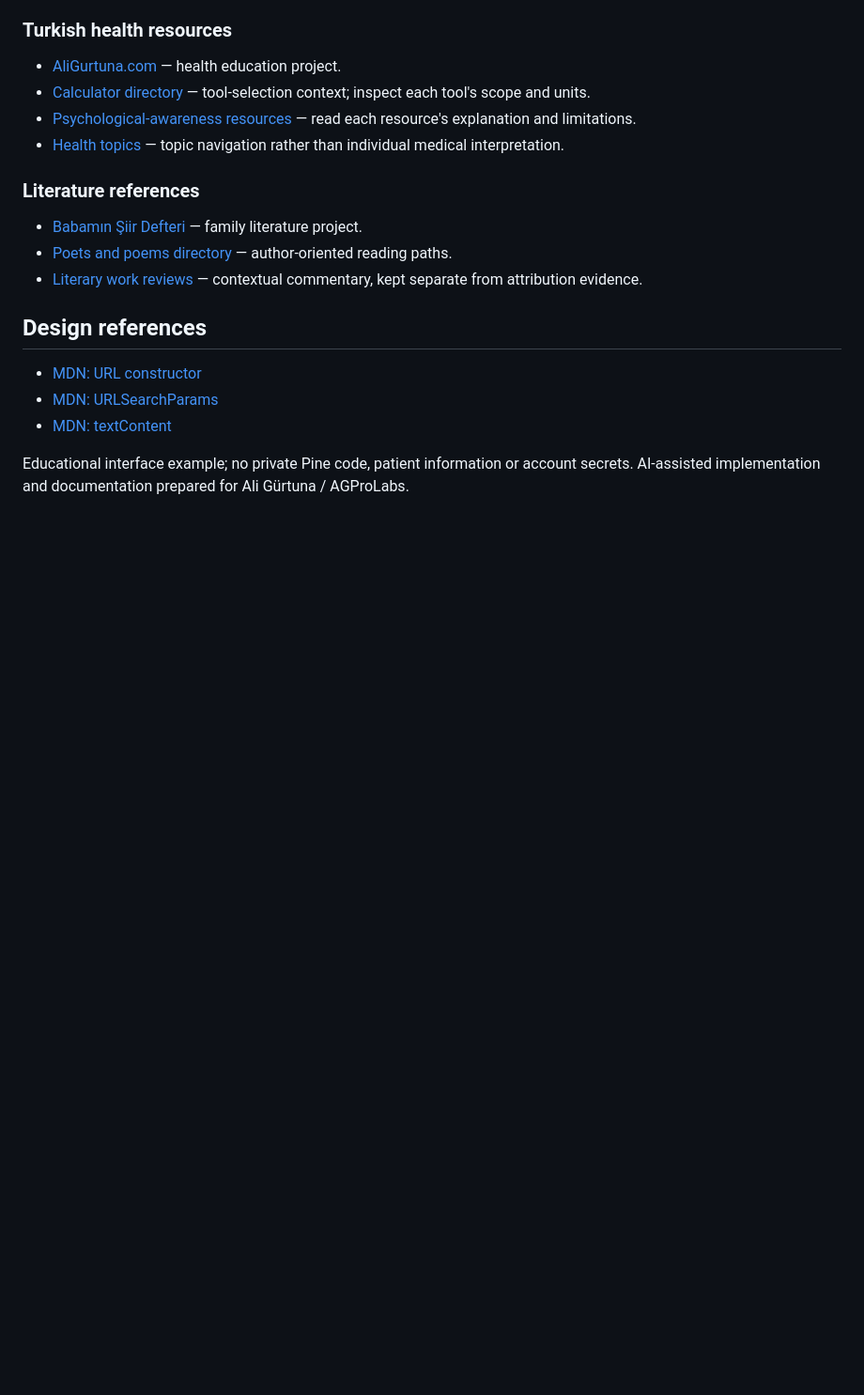
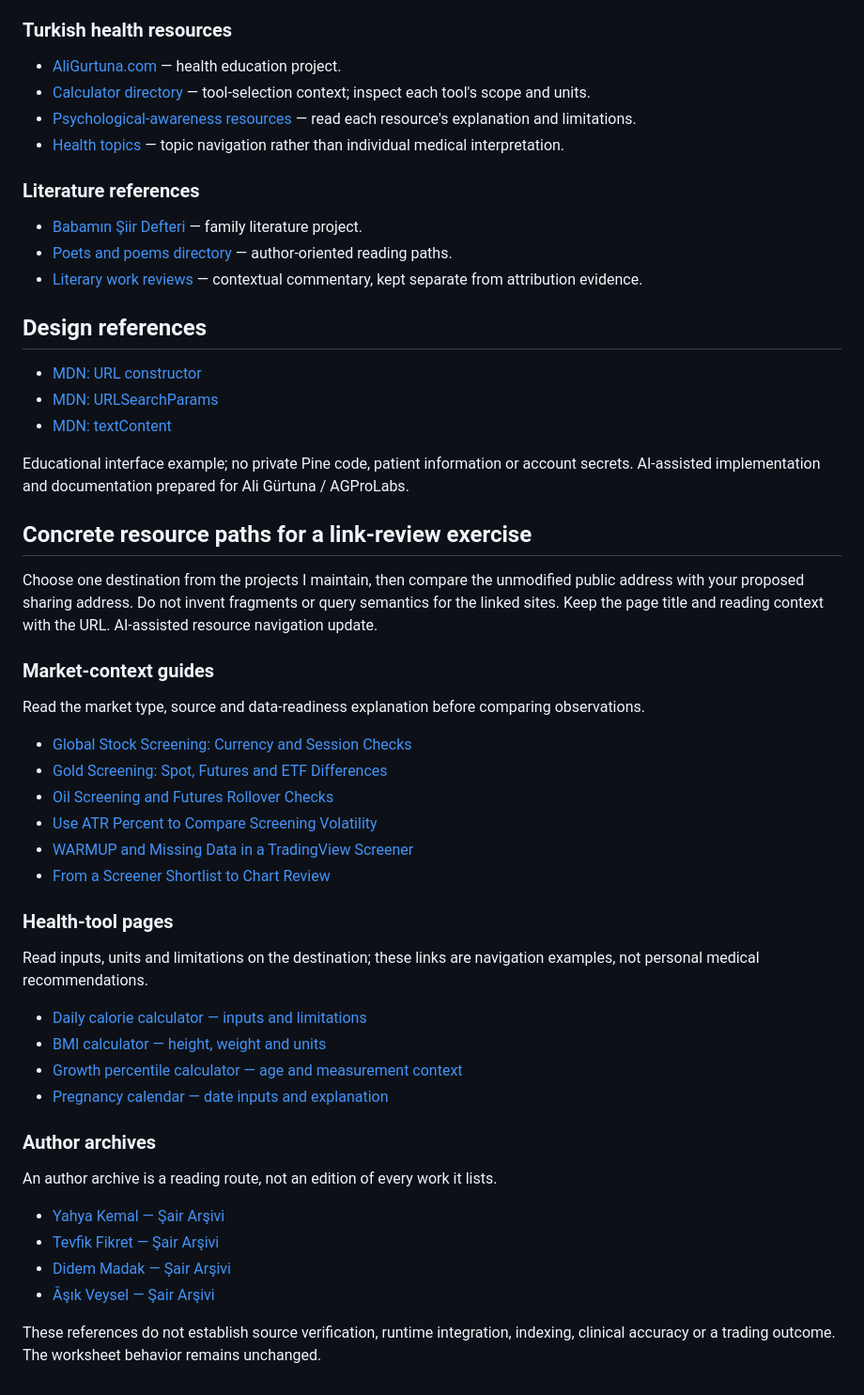
Before and after one commit to draligurtuna/share-link-review-lab, a Markdown page: README.md, the part around the change. Shown at 94% size. Drawn GitHub-style; blank space fills up the shorter version.

Commit message:
Add concise context-specific resource paths to link review documentation

```diff
--- a/README.md
+++ b/README.md
@@ -58,3 +58,38 @@ These are projects maintained by Ali Gürtuna. They illustrate different reading
 - [MDN: textContent](https://developer.mozilla.org/en-US/docs/Web/API/Node/textContent)
 
 Educational interface example; no private Pine code, patient information or account secrets. AI-assisted implementation and documentation prepared for Ali Gürtuna / AGProLabs.
+
+## Concrete resource paths for a link-review exercise
+
+Choose one destination from the projects I maintain, then compare the unmodified public address with your proposed sharing address. Do not invent fragments or query semantics for the linked sites. Keep the page title and reading context with the URL. AI-assisted resource navigation update.
+
+### Market-context guides
+
+Read the market type, source and data-readiness explanation before comparing observations.
+
+- [Global Stock Screening: Currency and Session Checks](https://www.agprolabs.com/insights/global-stock-screening-currencies/)
+- [Gold Screening: Spot, Futures and ETF Differences](https://www.agprolabs.com/insights/gold-screening-spot-futures-etf/)
+- [Oil Screening and Futures Rollover Checks](https://www.agprolabs.com/insights/oil-screening-futures-rollover/)
+- [Use ATR Percent to Compare Screening Volatility](https://www.agprolabs.com/insights/atr-percent-screening-volatility/)
+- [WARMUP and Missing Data in a TradingView Screener](https://www.agprolabs.com/insights/warmup-missing-data-screener/)
+- [From a Screener Shortlist to Chart Review](https://www.agprolabs.com/insights/shortlist-to-chart-review/)
+
+### Health-tool pages
+
+Read inputs, units and limitations on the destination; these links are navigation examples, not personal medical recommendations.
+
+- [Daily calorie calculator — inputs and limitations](https://www.aligurtuna.com/gunluk-kalori-hesaplama-programi/)
+- [BMI calculator — height, weight and units](https://www.aligurtuna.com/vucut-kitle-indeksi-hesaplama-bmi-v-2/)
+- [Growth percentile calculator — age and measurement context](https://www.aligurtuna.com/boy-kilo-persentil-hesaplama/)
+- [Pregnancy calendar — date inputs and explanation](https://www.aligurtuna.com/gebelik-hesaplama-takvimi/)
+
+### Author archives
+
+An author archive is a reading route, not an edition of every work it lists.
+
+- [Yahya Kemal — Şair Arşivi](https://www.babaminsiirdefteri.com/sair/yahya-kemal-beyatli/)
+- [Tevfik Fikret — Şair Arşivi](https://www.babaminsiirdefteri.com/sair/tevfik-fikret/)
+- [Didem Madak — Şair Arşivi](https://www.babaminsiirdefteri.com/sair/didem-madak/)
+- [Âşık Veysel — Şair Arşivi](https://www.babaminsiirdefteri.com/sair/asik-veysel/)
+
+These references do not establish source verification, runtime integration, indexing, clinical accuracy or a trading outcome. The worksheet behavior remains unchanged.
```
